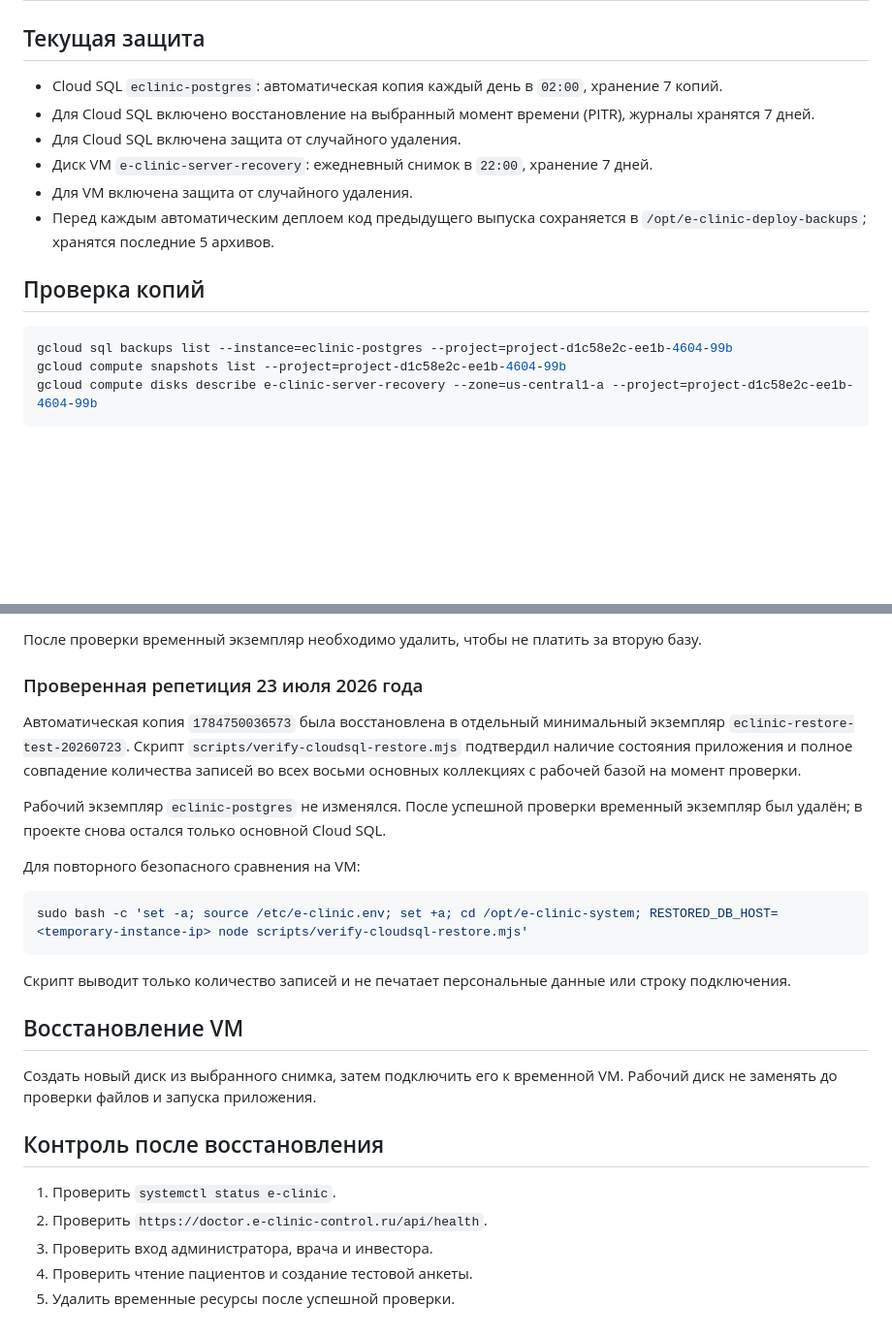
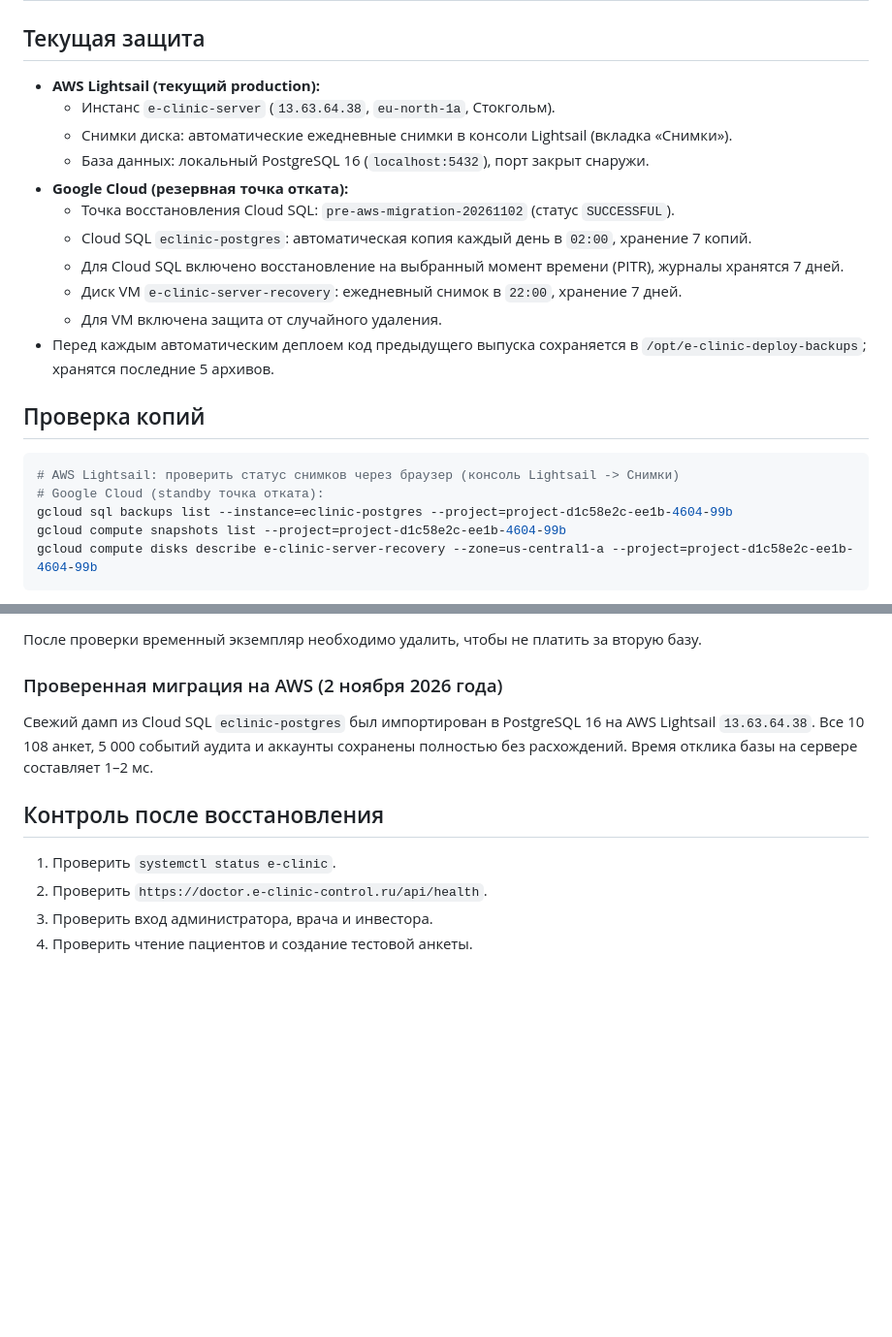
Before and after one commit to DNX02/e-clinic-system, a Markdown page: BACKUP-RECOVERY.md, 2 parts joined by grey strips. Shown at 97% size. Rendered like a GitHub page; blank space fills up the shorter version.

Commit message:
Document production migration to AWS Lightsail

````diff
--- a/BACKUP-RECOVERY.md
+++ b/BACKUP-RECOVERY.md
@@ -2,16 +2,23 @@
 
 ## Текущая защита
 
-- Cloud SQL `eclinic-postgres`: автоматическая копия каждый день в `02:00`, хранение 7 копий.
-- Для Cloud SQL включено восстановление на выбранный момент времени (PITR), журналы хранятся 7 дней.
-- Для Cloud SQL включена защита от случайного удаления.
-- Диск VM `e-clinic-server-recovery`: ежедневный снимок в `22:00`, хранение 7 дней.
-- Для VM включена защита от случайного удаления.
+- **AWS Lightsail (текущий production):**
+  - Инстанс `e-clinic-server` (`13.63.64.38`, `eu-north-1a`, Стокгольм).
+  - Снимки диска: автоматические ежедневные снимки в консоли Lightsail (вкладка «Снимки»).
+  - База данных: локальный PostgreSQL 16 (`localhost:5432`), порт закрыт снаружи.
+- **Google Cloud (резервная точка отката):**
+  - Точка восстановления Cloud SQL: `pre-aws-migration-20261102` (статус `SUCCESSFUL`).
+  - Cloud SQL `eclinic-postgres`: автоматическая копия каждый день в `02:00`, хранение 7 копий.
+  - Для Cloud SQL включено восстановление на выбранный момент времени (PITR), журналы хранятся 7 дней.
+  - Диск VM `e-clinic-server-recovery`: ежедневный снимок в `22:00`, хранение 7 дней.
+  - Для VM включена защита от случайного удаления.
 - Перед каждым автоматическим деплоем код предыдущего выпуска сохраняется в `/opt/e-clinic-deploy-backups`; хранятся последние 5 архивов.
 
 ## Проверка копий
 
 ```bash
+# AWS Lightsail: проверить статус снимков через браузер (консоль Lightsail -> Снимки)
+# Google Cloud (standby точка отката):
 gcloud sql backups list --instance=eclinic-postgres --project=project-d1c58e2c-ee1b-4604-99b
 gcloud compute snapshots list --project=project-d1c58e2c-ee1b-4604-99b
 gcloud compute disks describe e-clinic-server-recovery --zone=us-central1-a --project=project-d1c58e2c-ee1b-4604-99b
@@ -25,23 +32,9 @@ gcloud compute disks describe e-clinic-server-recovery --zone=us-central1-a --pr
 
 После проверки временный экземпляр необходимо удалить, чтобы не платить за вторую базу.
 
-### Проверенная репетиция 23 июля 2026 года
+### Проверенная миграция на AWS (2 ноября 2026 года)
 
-Автоматическая копия `1784750036573` была восстановлена в отдельный минимальный экземпляр `eclinic-restore-test-20260723`. Скрипт `scripts/verify-cloudsql-restore.mjs` подтвердил наличие состояния приложения и полное совпадение количества записей во всех восьми основных коллекциях с рабочей базой на момент проверки.
-
-Рабочий экземпляр `eclinic-postgres` не изменялся. После успешной проверки временный экземпляр был удалён; в проекте снова остался только основной Cloud SQL.
-
-Для повторного безопасного сравнения на VM:
-
-```bash
-sudo bash -c 'set -a; source /etc/e-clinic.env; set +a; cd /opt/e-clinic-system; RESTORED_DB_HOST=<temporary-instance-ip> node scripts/verify-cloudsql-restore.mjs'
-```
-
-Скрипт выводит только количество записей и не печатает персональные данные или строку подключения.
-
-## Восстановление VM
-
-Создать новый диск из выбранного снимка, затем подключить его к временной VM. Рабочий диск не заменять до проверки файлов и запуска приложения.
+Свежий дамп из Cloud SQL `eclinic-postgres` был импортирован в PostgreSQL 16 на AWS Lightsail `13.63.64.38`. Все 10 108 анкет, 5 000 событий аудита и аккаунты сохранены полностью без расхождений. Время отклика базы на сервере составляет 1–2 мс.
 
 ## Контроль после восстановления
 
@@ -49,4 +42,3 @@ sudo bash -c 'set -a; source /etc/e-clinic.env; set +a; cd /opt/e-clinic-system;
 2. Проверить `https://doctor.e-clinic-control.ru/api/health`.
 3. Проверить вход администратора, врача и инвестора.
 4. Проверить чтение пациентов и создание тестовой анкеты.
-5. Удалить временные ресурсы после успешной проверки.
````
Also changed, not shown: E-Clinic-Handoff.md (added, +102 -0 lines).
